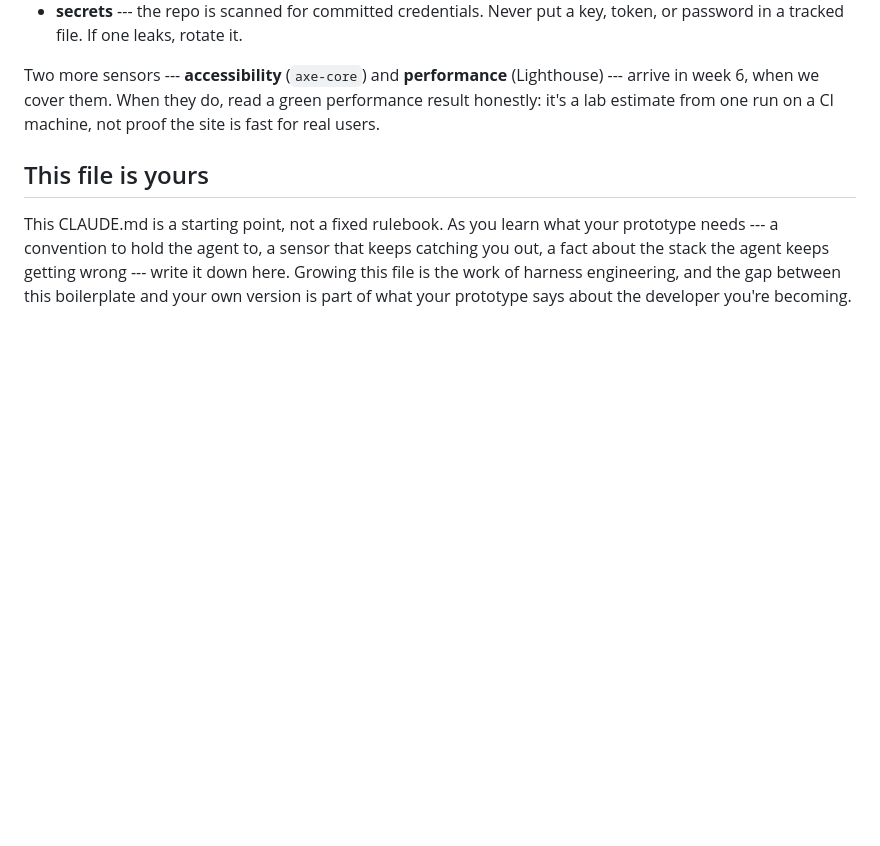
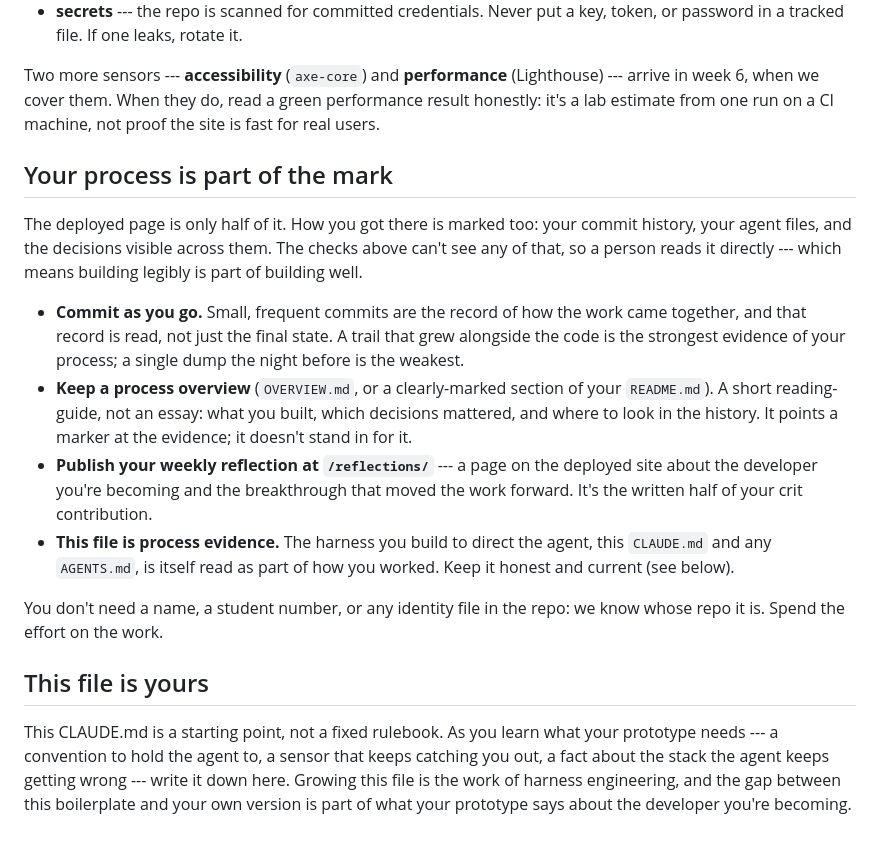
Before and after one commit to comp4020-agentic-coding-studio/template-static, a Markdown page: CLAUDE.md, the part around the change. GitHub-like rendering; blank space fills up the shorter version.

Commit message:
CLAUDE.md: teach the agent the process and reflection conventions
Add a "Your process is part of the mark" section so a student's agent knows the
human-judged conventions from day one: the whole process is read (commits, agent
files, decisions), not just the deployed page. Directs it to commit
contemporaneously, keep a process overview (OVERVIEW.md or a README section),
publish the weekly reflection at /reflections/, and treat the agent files as
evidence; notes no identity file is needed. The spec description stays flat ---
core/polish tiering is course-authored spec work not yet in this template.

```diff
--- a/CLAUDE.md
+++ b/CLAUDE.md
@@ -56,6 +56,31 @@ Two more sensors --- **accessibility** (`axe-core`) and **performance**
 green performance result honestly: it's a lab estimate from one run on a CI
 machine, not proof the site is fast for real users.
 
+## Your process is part of the mark
+
+The deployed page is only half of it. How you got there is marked too: your
+commit history, your agent files, and the decisions visible across them. The
+checks above can't see any of that, so a person reads it directly --- which
+means building legibly is part of building well.
+
+- **Commit as you go.** Small, frequent commits are the record of how the work
+  came together, and that record is read, not just the final state. A trail that
+  grew alongside the code is the strongest evidence of your process; a single
+  dump the night before is the weakest.
+- **Keep a process overview** (`OVERVIEW.md`, or a clearly-marked section of
+  your `README.md`). A short reading-guide, not an essay: what you built, which
+  decisions mattered, and where to look in the history. It points a marker at
+  the evidence; it doesn't stand in for it.
+- **Publish your weekly reflection at `/reflections/`** --- a page on the
+  deployed site about the developer you're becoming and the breakthrough that
+  moved the work forward. It's the written half of your crit contribution.
+- **This file is process evidence.** The harness you build to direct the agent,
+  this `CLAUDE.md` and any `AGENTS.md`, is itself read as part of how you
+  worked. Keep it honest and current (see below).
+
+You don't need a name, a student number, or any identity file in the repo: we
+know whose repo it is. Spend the effort on the work.
+
 ## This file is yours
 
 This CLAUDE.md is a starting point, not a fixed rulebook. As you learn what your
```
